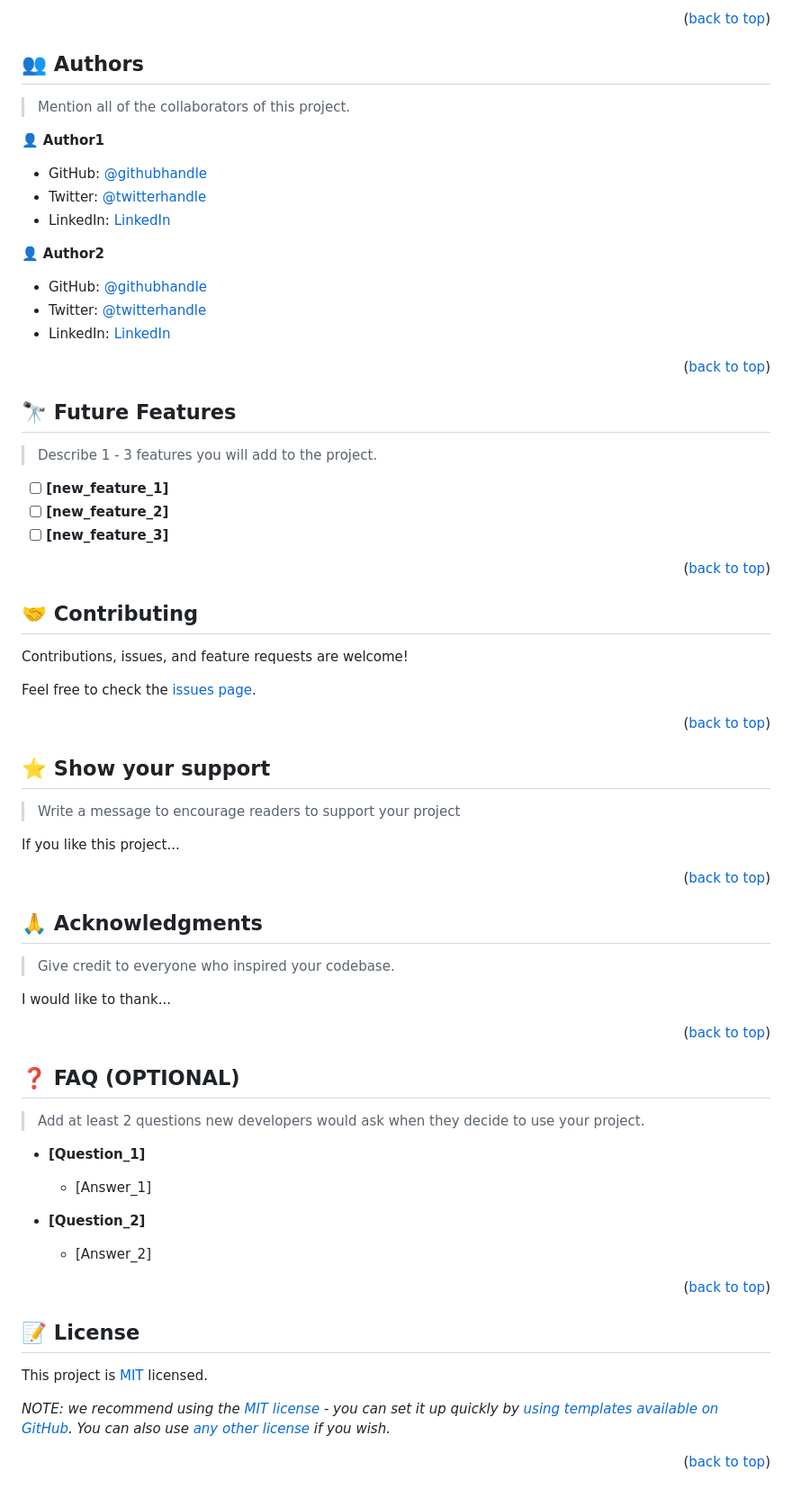
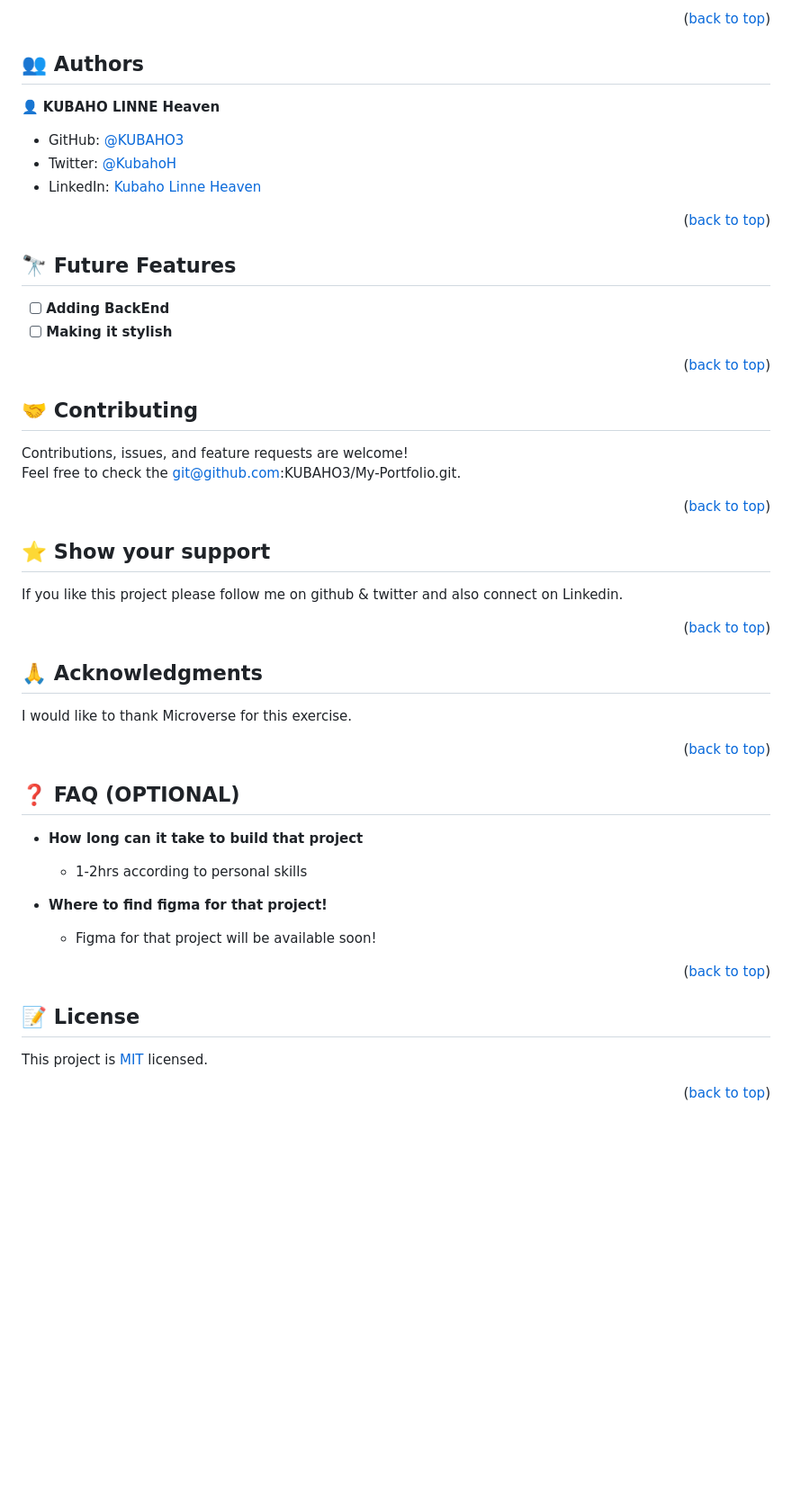
Before and after one commit to KUBAHO3/Horizontal-Timeline, a Markdown page: README.md, the part around the change printed below. Shown: that part at 90% size. Rendered like a GitHub page; blank space fills up the shorter version.

```diff
--- a/README.md
+++ b/README.md
@@ -200,83 +192,44 @@ Example:
 <p align="right">(<a href="#readme-top">back to top</a>)</p>
 
-<!-- AUTHORS -->
-
-## 👥 Authors <a name="authors"></a>
-
-> Mention all of the collaborators of this project.
-
-👤 **Author1**
-
-- GitHub: [@githubhandle](https://github.com/githubhandle)
-- Twitter: [@twitterhandle](https://twitter.com/twitterhandle)
-- LinkedIn: [LinkedIn](https://linkedin.com/in/linkedinhandle)
-
-👤 **Author2**
-
-- GitHub: [@githubhandle](https://github.com/githubhandle)
-- Twitter: [@twitterhandle](https://twitter.com/twitterhandle)
-- LinkedIn: [LinkedIn](https://linkedin.com/in/linkedinhandle)
-
+## :busts_in_silhouette: Authors <a name="authors"></a>
+:bust_in_silhouette: **KUBAHO LINNE Heaven**
+- GitHub: [@KUBAHO3](https://github.com/KUBAHO3)
+- Twitter: [@KubahoH](https://twitter.com/KubahoH)
+- LinkedIn: [Kubaho Linne Heaven](https://www.linkedin.com/in/kubaho-linne-heaven-78ab37208/)
 <p align="right">(<a href="#readme-top">back to top</a>)</p>
-
 <!-- FUTURE FEATURES -->
 
-## 🔭 Future Features <a name="future-features"></a>
-
-> Describe 1 - 3 features you will add to the project.
-
-- [ ] **[new_feature_1]**
-- [ ] **[new_feature_2]**
-- [ ] **[new_feature_3]**
-
+## :telescope: Future Features <a name="future-features"></a><br/>
+- [ ] **Adding BackEnd**<br/>
+- [ ] **Making it stylish**
 <p align="right">(<a href="#readme-top">back to top</a>)</p>
-
 <!-- CONTRIBUTING -->
 
-## 🤝 Contributing <a name="contributing"></a>
-
-Contributions, issues, and feature requests are welcome!
-
-Feel free to check the [issues page](../../issues/).
-
+## :handshake: Contributing <a name="contributing"></a>
+Contributions, issues, and feature requests are welcome!<br/>
+Feel free to check the [git@github.com:KUBAHO3/My-Portfolio.git](../../issues/).
 <p align="right">(<a href="#readme-top">back to top</a>)</p>
-
 <!-- SUPPORT -->
 
-## ⭐️ Show your support <a name="support"></a>
-
-> Write a message to encourage readers to support your project
-
-If you like this project...
-
+## :star:️ Show your support <a name="support"></a>
+If you like this project please follow me on github & twitter and also connect on Linkedin.
 <p align="right">(<a href="#readme-top">back to top</a>)</p>
-
 <!-- ACKNOWLEDGEMENTS -->
 
-## 🙏 Acknowledgments <a name="acknowledgements"></a>
-
-> Give credit to everyone who inspired your codebase.
-
-I would like to thank...
-
+## :pray: Acknowledgments <a name="acknowledgements"></a>
+I would like to thank Microverse for this exercise.
 <p align="right">(<a href="#readme-top">back to top</a>)</p>
-
 <!-- FAQ (optional) -->
 
-## ❓ FAQ (OPTIONAL) <a name="faq"></a>
+## :question: FAQ (OPTIONAL) <a name="faq"></a><br/>
+- **How long can it take to build that project**
 
-> Add at least 2 questions new developers would ask when they decide to use your project.
+  - 1-2hrs according to personal skills
 
-- **[Question_1]**
+- **Where to find figma for that project!**
 
-  - [Answer_1]
-
-- **[Question_2]**
-
-  - [Answer_2]
-
+  - Figma for that project will be available soon!
 <p align="right">(<a href="#readme-top">back to top</a>)</p>
-
 <!-- LICENSE -->
 
 ## 📝 License <a name="license"></a>
@@ -285,4 +238,3 @@ This project is [MIT](./LICENSE) licensed.
 
-_NOTE: we recommend using the [MIT license](https://choosealicense.com/licenses/mit/) - you can set it up quickly by [using templates available on GitHub](https://docs.github.com/en/communities/setting-up-your-project-for-healthy-contributions/adding-a-license-to-a-repository). You can also use [any other license](https://choosealicense.com/licenses/) if you wish._
 
 <p align="right">(<a href="#readme-top">back to top</a>)</p>
```
Also changed, not shown: other parts of README.md (+60 -68 lines).
